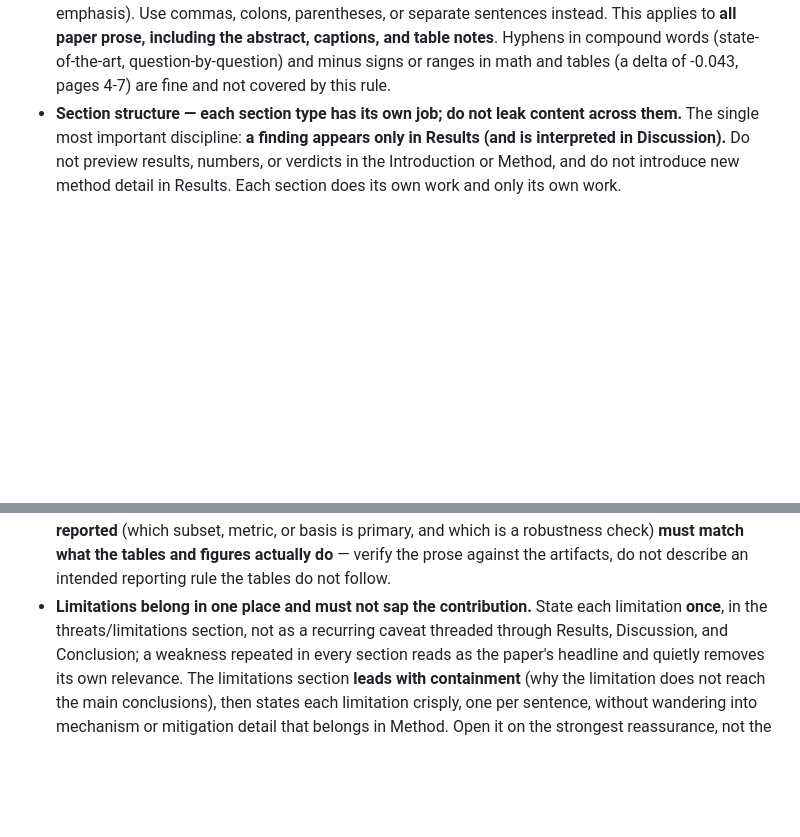
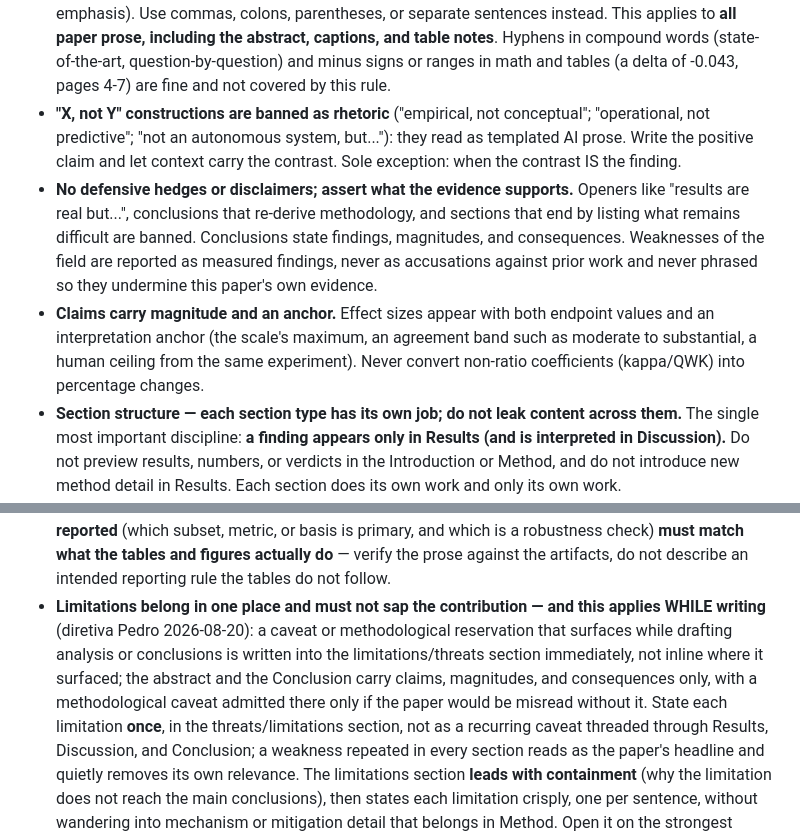
Before and after one commit to pedrosromano/phd-paper2-configuration-framework-for-llm-based-grading, a Markdown page: CLAUDE.md, 2 parts joined by grey strips. Drawn GitHub-style; blank space fills up the shorter version.

Commit message:
docs(claude): import writing-style rules from the Article 1 review round
No rhetorical "X, not Y"; no defensive hedges (assert with magnitudes and
anchors; never undermine own evidence); limitations discipline extended to
drafting time (caveats written straight into threats, abstract/Conclusion
carry claims, magnitudes, consequences only).

Co-Authored-By: Claude Fable 5 <noreply@anthropic.com>

```diff
--- a/CLAUDE.md
+++ b/CLAUDE.md
@@ -458,6 +458,17 @@ researcher in an adjacent area who does not work on this exact topic.
   including the abstract, captions, and table notes**. Hyphens in compound words (state-of-the-art,
   question-by-question) and minus signs or ranges in math and tables (a delta of -0.043, pages 4-7) are fine
   and not covered by this rule.
+- **"X, not Y" constructions are banned as rhetoric** ("empirical, not conceptual"; "operational, not
+  predictive"; "not an autonomous system, but..."): they read as templated AI prose. Write the positive claim
+  and let context carry the contrast. Sole exception: when the contrast IS the finding.
+- **No defensive hedges or disclaimers; assert what the evidence supports.** Openers like "results are real
+  but...", conclusions that re-derive methodology, and sections that end by listing what remains difficult are
+  banned. Conclusions state findings, magnitudes, and consequences. Weaknesses of the field are reported as
+  measured findings, never as accusations against prior work and never phrased so they undermine this paper's
+  own evidence.
+- **Claims carry magnitude and an anchor.** Effect sizes appear with both endpoint values and an
+  interpretation anchor (the scale's maximum, an agreement band such as moderate to substantial, a human
+  ceiling from the same experiment). Never convert non-ratio coefficients (kappa/QWK) into percentage changes.
 - **Section structure — each section type has its own job; do not leak content across them.** The single most
   important discipline: **a finding appears only in Results (and is interpreted in Discussion).** Do not preview
   results, numbers, or verdicts in the Introduction or Method, and do not introduce new method detail in
@@ -515,7 +526,11 @@ researcher in an adjacent area who does not work on this exact topic.
   metric, or basis is primary, and which is a robustness check) **must match what the tables and figures
   actually do** — verify the prose against the artifacts, do not describe an intended reporting rule the
   tables do not follow.
-- **Limitations belong in one place and must not sap the contribution.** State each limitation **once**, in the
+- **Limitations belong in one place and must not sap the contribution — and this applies WHILE writing**
+  (diretiva Pedro 2026-08-20): a caveat or methodological reservation that surfaces while drafting analysis or
+  conclusions is written into the limitations/threats section immediately, not inline where it surfaced; the
+  abstract and the Conclusion carry claims, magnitudes, and consequences only, with a methodological caveat
+  admitted there only if the paper would be misread without it. State each limitation **once**, in the
   threats/limitations section, not as a recurring caveat threaded through Results, Discussion, and Conclusion;
   a weakness repeated in every section reads as the paper's headline and quietly removes its own relevance.
   The limitations section **leads with containment** (why the limitation does not reach the main conclusions),
```
